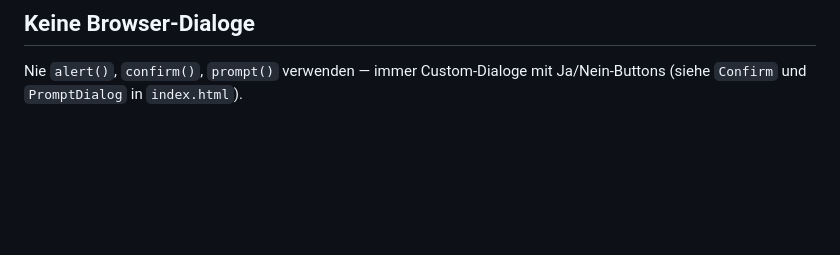
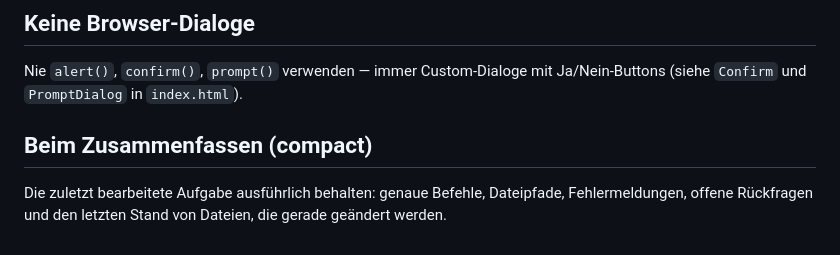
Before and after one commit to dfoerder/lyrics-liste, a Markdown page: CLAUDE.md, the part around the change. Rendered like a GitHub page; blank space fills up the shorter version.

Commit message:
CLAUDE.md: Hinweise fürs Zusammenfassen (compact)
Co-Authored-By: Claude Opus 5.5 <noreply@anthropic.com>

```diff
--- a/CLAUDE.md
+++ b/CLAUDE.md
@@ -127,3 +127,9 @@ Dann `http://localhost:8322` aufrufen.
 
 Nie `alert()`, `confirm()`, `prompt()` verwenden — immer Custom-Dialoge mit
 Ja/Nein-Buttons (siehe `Confirm` und `PromptDialog` in `index.html`).
+
+## Beim Zusammenfassen (compact)
+
+Die zuletzt bearbeitete Aufgabe ausführlich behalten: genaue Befehle, Dateipfade,
+Fehlermeldungen, offene Rückfragen und den letzten Stand von Dateien, die gerade
+geändert werden.
```
